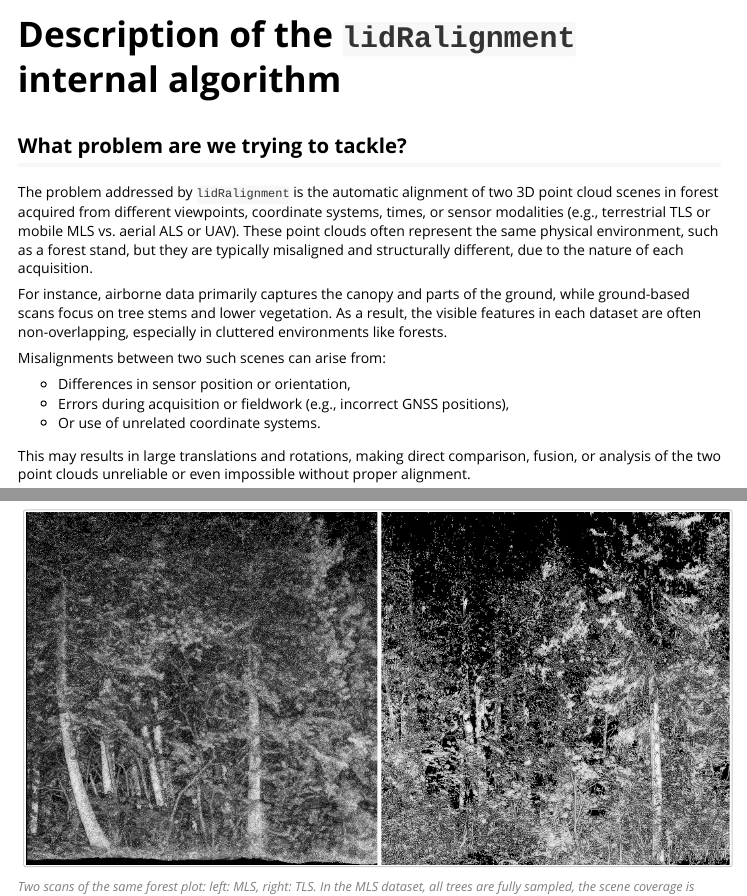
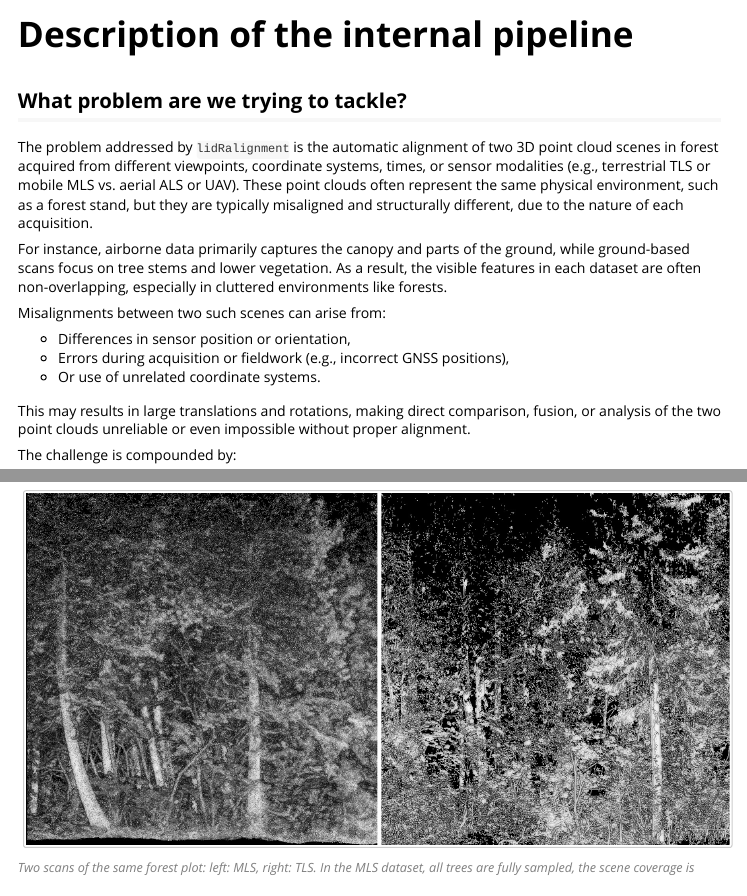
Before and after one commit to r-lidar/lidRalignment, an R Markdown document (vignettes/internal.Rmd): the page in a window 1100 px wide, from its top, and a second part further down, joined at a grey line. Rendered offline with R 4.5, knitr and Pandoc, with nearby package versions.

```diff
--- a/vignettes/internal.Rmd
+++ b/vignettes/internal.Rmd
@@ -1,5 +1,5 @@
 ---
-title: "Description of the `lidRalignment` internal algorithm"
+title: "Description of the internal pipeline"
 output: rmarkdown::html_vignette
 vignette: >
   %\VignetteIndexEntry{internal}
```
Also changed, not shown: R/matrix_operations.R (+1 -1 lines), R/plot.R (+1 -2 lines), R/registration.R (+1 -1 lines), 4 other files.
